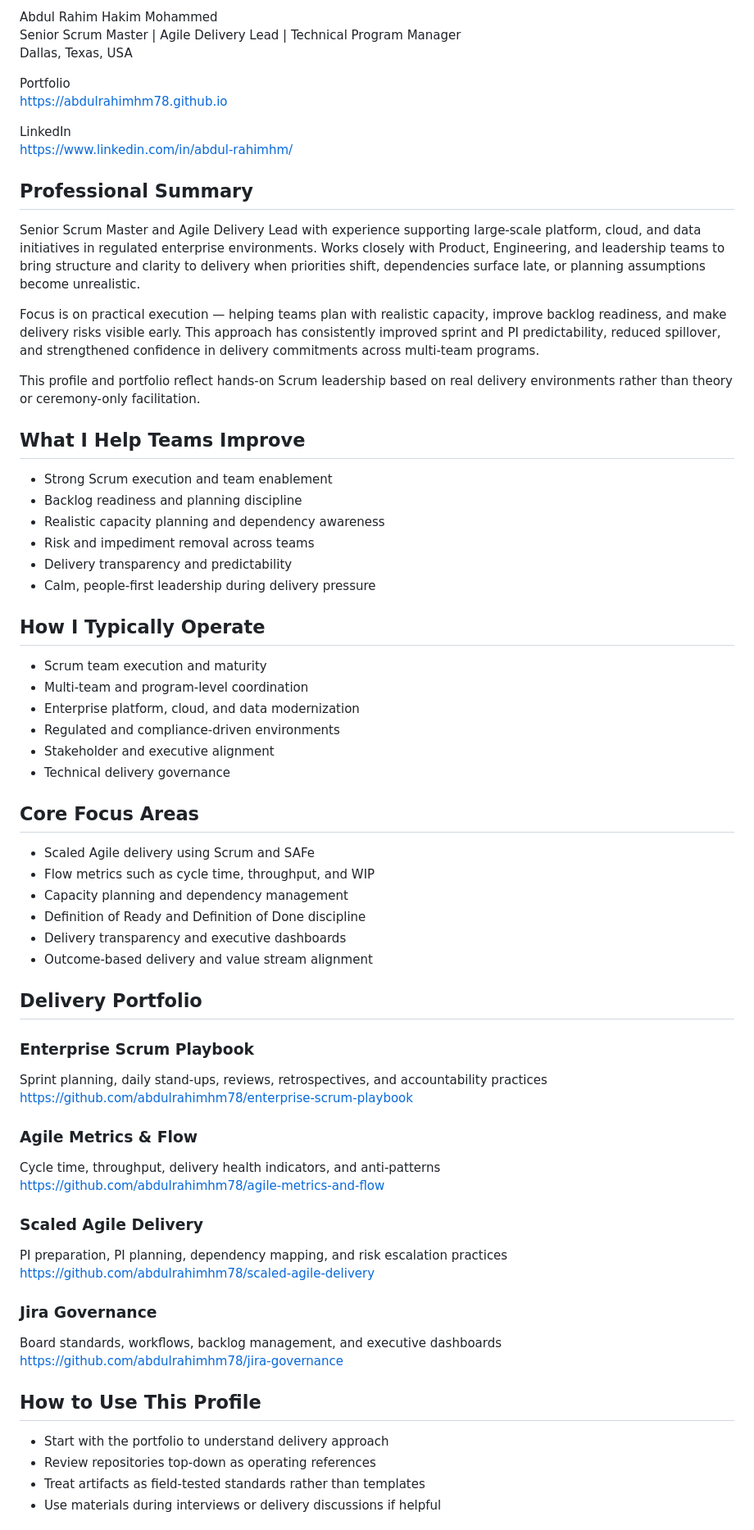
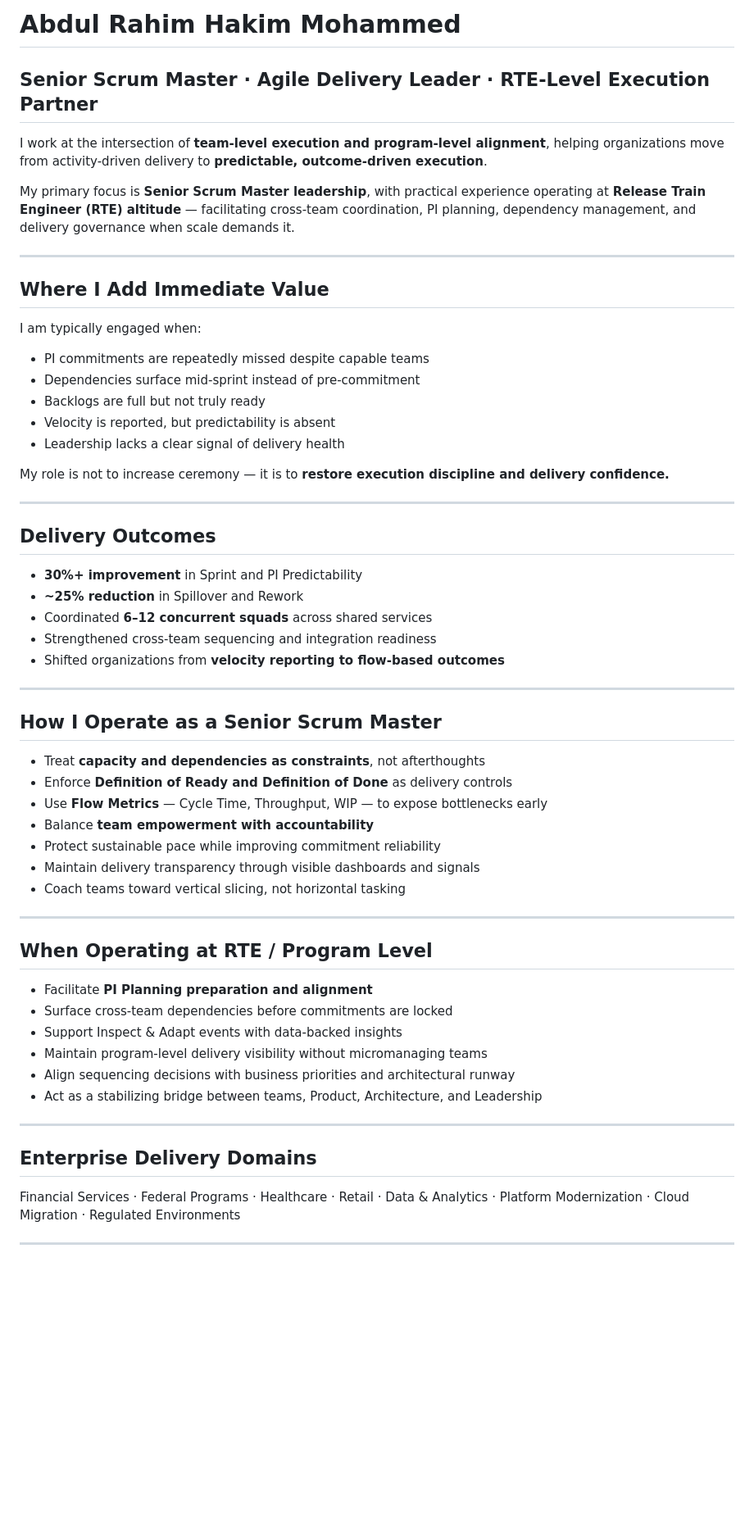
Before and after one commit to abdulrahimhm78/abdulrahimhm78.github.io, a Markdown page: README.md, the part around one of its changes. Shown at 82% size. Rendered like a GitHub page; blank space fills up the shorter version.

```diff
--- a/README.md
+++ b/README.md
@@ -1,65 +1,56 @@
-Abdul Rahim Hakim Mohammed
-Senior Scrum Master | Agile Delivery Lead | Technical Program Manager
-Dallas, Texas, USA
+# Abdul Rahim Hakim Mohammed
+## Senior Scrum Master · Agile Delivery Leader · RTE-Level Execution Partner
 
-Portfolio
-https://abdulrahimhm78.github.io
+I work at the intersection of **team-level execution and program-level alignment**, helping organizations move from activity-driven delivery to **predictable, outcome-driven execution**.
 
-LinkedIn
-https://www.linkedin.com/in/abdul-rahimhm/
+My primary focus is **Senior Scrum Master leadership**, with practical experience operating at **Release Train Engineer (RTE) altitude** — facilitating cross-team coordination, PI planning, dependency management, and delivery governance when scale demands it.
 
-## Professional Summary
-Senior Scrum Master and Agile Delivery Lead with experience supporting large-scale platform, cloud, and data initiatives in regulated enterprise environments. Works closely with Product, Engineering, and leadership teams to bring structure and clarity to delivery when priorities shift, dependencies surface late, or planning assumptions become unrealistic.
+---
 
-Focus is on practical execution — helping teams plan with realistic capacity, improve backlog readiness, and make delivery risks visible early. This approach has consistently improved sprint and PI predictability, reduced spillover, and strengthened confidence in delivery commitments across multi-team programs.
+## Where I Add Immediate Value
+I am typically engaged when:
+- PI commitments are repeatedly missed despite capable teams
+- Dependencies surface mid-sprint instead of pre-commitment
+- Backlogs are full but not truly ready
+- Velocity is reported, but predictability is absent
+- Leadership lacks a clear signal of delivery health
 
-This profile and portfolio reflect hands-on Scrum leadership based on real delivery environments rather than theory or ceremony-only facilitation.
+My role is not to increase ceremony — it is to **restore execution discipline and delivery confidence.**
 
-## What I Help Teams Improve
-- Strong Scrum execution and team enablement
-- Backlog readiness and planning discipline
-- Realistic capacity planning and dependency awareness
-- Risk and impediment removal across teams
-- Delivery transparency and predictability
-- Calm, people-first leadership during delivery pressure
+---
 
-## How I Typically Operate
-- Scrum team execution and maturity
-- Multi-team and program-level coordination
-- Enterprise platform, cloud, and data modernization
-- Regulated and compliance-driven environments
-- Stakeholder and executive alignment
-- Technical delivery governance
+## Delivery Outcomes
+- **30%+ improvement** in Sprint and PI Predictability
+- **~25% reduction** in Spillover and Rework
+- Coordinated **6–12 concurrent squads** across shared services
+- Strengthened cross-team sequencing and integration readiness
+- Shifted organizations from **velocity reporting to flow-based outcomes**
 
-## Core Focus Areas
-- Scaled Agile delivery using Scrum and SAFe
-- Flow metrics such as cycle time, throughput, and WIP
-- Capacity planning and dependency management
-- Definition of Ready and Definition of Done discipline
-- Delivery transparency and executive dashboards
-- Outcome-based delivery and value stream alignment
+---
 
-## Delivery Portfolio
+## How I Operate as a Senior Scrum Master
+- Treat **capacity and dependencies as constraints**, not afterthoughts
+- Enforce **Definition of Ready and Definition of Done** as delivery controls
+- Use **Flow Metrics** — Cycle Time, Throughput, WIP — to expose bottlenecks early
+- Balance **team empowerment with accountability**
+- Protect sustainable pace while improving commitment reliability
+- Maintain delivery transparency through visible dashboards and signals
+- Coach teams toward vertical slicing, not horizontal tasking
 
-### Enterprise Scrum Playbook
-Sprint planning, daily stand-ups, reviews, retrospectives, and accountability practices
-https://github.com/abdulrahimhm78/enterprise-scrum-playbook
+---
 
-### Agile Metrics & Flow
-Cycle time, throughput, delivery health indicators, and anti-patterns
-https://github.com/abdulrahimhm78/agile-metrics-and-flow
+## When Operating at RTE / Program Level
+- Facilitate **PI Planning preparation and alignment**
+- Surface cross-team dependencies before commitments are locked
+- Support Inspect & Adapt events with data-backed insights
+- Maintain program-level delivery visibility without micromanaging teams
+- Align sequencing decisions with business priorities and architectural runway
+- Act as a stabilizing bridge between teams, Product, Architecture, and Leadership
 
-### Scaled Agile Delivery
-PI preparation, PI planning, dependency mapping, and risk escalation practices
-https://github.com/abdulrahimhm78/scaled-agile-delivery
+---
 
-### Jira Governance
-Board standards, workflows, backlog management, and executive dashboards
-https://github.com/abdulrahimhm78/jira-governance
+## Enterprise Delivery Domains
+Financial Services · Federal Programs · Healthcare · Retail · Data & Analytics · Platform Modernization · Cloud Migration · Regulated Environments
 
-## How to Use This Profile
-- Start with the portfolio to understand delivery approach
-- Review repositories top-down as operating references
-- Treat artifacts as field-tested standards rather than templates
-- Use materials during interviews or delivery discussions if helpful
+---
 
```
Also changed, not shown: other parts of README.md (+48 -9 lines).
